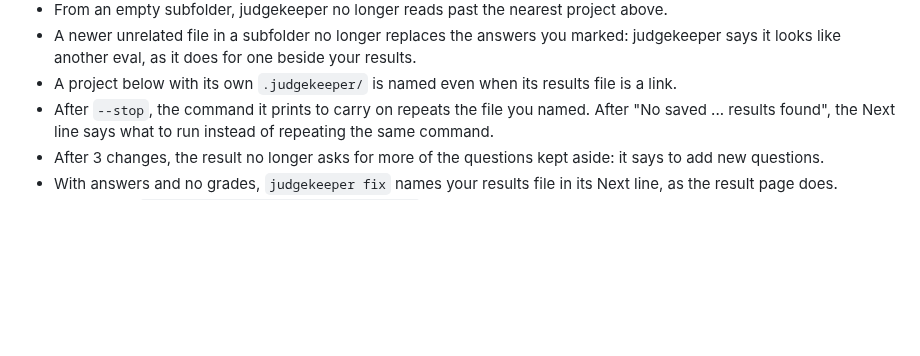
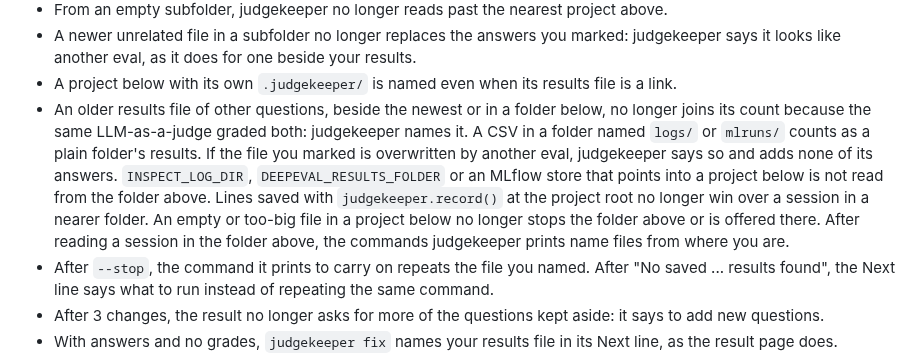
Before and after one commit to judgekeeper/judgekeeper, a Markdown page: CHANGELOG.md, the part around the change. Rendered like a GitHub page; blank space fills up the shorter version.

Commit message:
Note pooling and project-below fixes in the changelog

```diff
--- a/CHANGELOG.md
+++ b/CHANGELOG.md
@@ -27,6 +27,7 @@
 - From an empty subfolder, judgekeeper no longer reads past the nearest project above.
 - A newer unrelated file in a subfolder no longer replaces the answers you marked: judgekeeper says it looks like another eval, as it does for one beside your results.
 - A project below with its own `.judgekeeper/` is named even when its results file is a link.
+- An older results file of other questions, beside the newest or in a folder below, no longer joins its count because the same LLM-as-a-judge graded both: judgekeeper names it. A CSV in a folder named `logs/` or `mlruns/` counts as a plain folder's results. If the file you marked is overwritten by another eval, judgekeeper says so and adds none of its answers. `INSPECT_LOG_DIR`, `DEEPEVAL_RESULTS_FOLDER` or an MLflow store that points into a project below is not read from the folder above. Lines saved with `judgekeeper.record()` at the project root no longer win over a session in a nearer folder. An empty or too-big file in a project below no longer stops the folder above or is offered there. After reading a session in the folder above, the commands judgekeeper prints name files from where you are.
 - After `--stop`, the command it prints to carry on repeats the file you named. After "No saved ... results found", the Next line says what to run instead of repeating the same command.
 - After 3 changes, the result no longer asks for more of the questions kept aside: it says to add new questions.
 - With answers and no grades, `judgekeeper fix` names your results file in its Next line, as the result page does.
```
